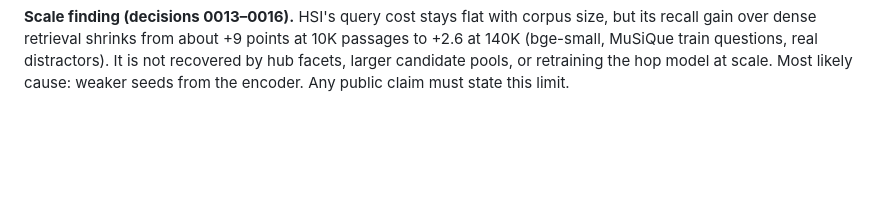
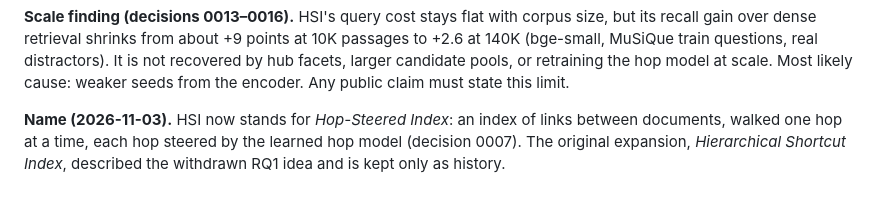
Before and after one commit to gowtham16-bhu/hsi, a Markdown page: specs/00-thesis.md, the part around the change. Rendered like a GitHub page; blank space fills up the shorter version.

```diff
--- a/specs/00-thesis.md
+++ b/specs/00-thesis.md
@@ -190,3 +190,7 @@ from it;** SPRIG and "Read the Route" are still unread.
 over dense retrieval shrinks from about +9 points at 10K passages to +2.6 at 140K (bge-small, MuSiQue train
 questions, real distractors). It is not recovered by hub facets, larger candidate pools, or retraining the hop
 model at scale. Most likely cause: weaker seeds from the encoder. Any public claim must state this limit.
+
+**Name (2026-11-03).** HSI now stands for *Hop-Steered Index*: an index of links between documents, walked one
+hop at a time, each hop steered by the learned hop model (decision 0007). The original expansion, *Hierarchical
+Shortcut Index*, described the withdrawn RQ1 idea and is kept only as history.
```
Also changed, not shown: README.md (+7 -4 lines), docs/images/hsi-overview.png.
